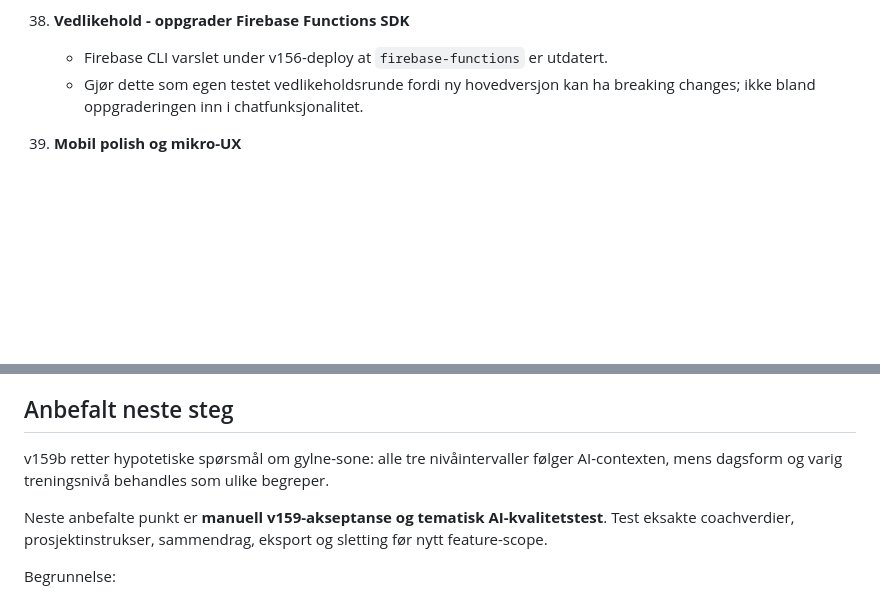
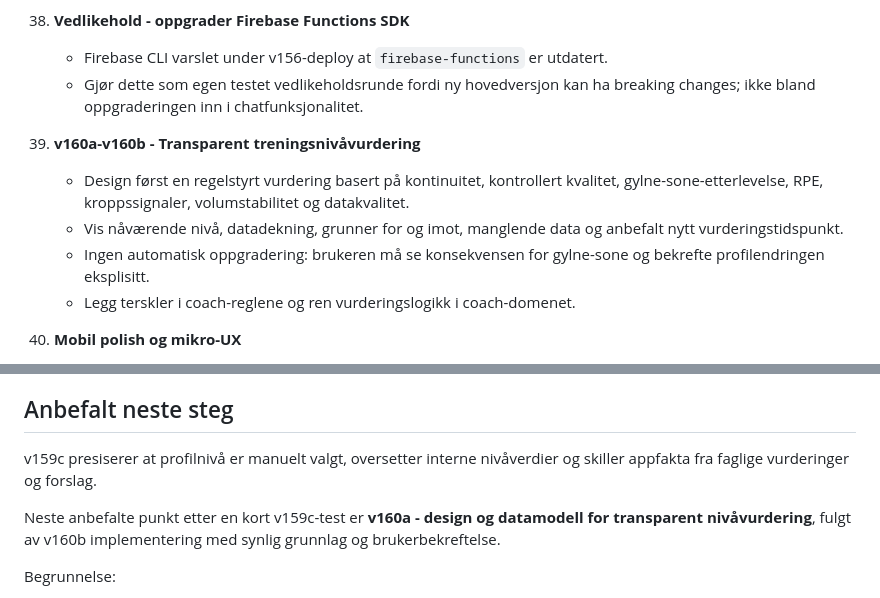
Before and after one commit to espenviigsyversen-droid/training-app, a Markdown page: BACKLOG.md, 2 parts joined by grey strips. Rendered like a GitHub page; blank space fills up the shorter version.

Commit message:
v159c: update BACKLOG.md

```diff
--- a/BACKLOG.md
+++ b/BACKLOG.md
@@ -175,6 +175,12 @@ Prioritert backlog for videre utvikling av Treningsapp.
     - Firebase CLI varslet under v156-deploy at `firebase-functions` er utdatert.
     - Gjør dette som egen testet vedlikeholdsrunde fordi ny hovedversjon kan ha breaking changes; ikke bland oppgraderingen inn i chatfunksjonalitet.
 
+39. **v160a-v160b - Transparent treningsnivåvurdering**
+    - Design først en regelstyrt vurdering basert på kontinuitet, kontrollert kvalitet, gylne-sone-etterlevelse, RPE, kroppssignaler, volumstabilitet og datakvalitet.
+    - Vis nåværende nivå, datadekning, grunner for og imot, manglende data og anbefalt nytt vurderingstidspunkt.
+    - Ingen automatisk oppgradering: brukeren må se konsekvensen for gylne-sone og bekrefte profilendringen eksplisitt.
+    - Legg terskler i coach-reglene og ren vurderingslogikk i coach-domenet.
+
 37. **Mobil polish og mikro-UX**
     - Små forbedringer som gjør appen mer behagelig i daglig bruk.
     - Eksempler: kortere tekster, bedre prioritering på Hjem/Mål, sticky handlinger i modaler og bedre tomtilstander.
@@ -197,9 +203,9 @@ Disse punktene var del av den tidlige v142-idéen, men er bevisst flyttet ut av
 
 ## Anbefalt neste steg
 
-v159b retter hypotetiske spørsmål om gylne-sone: alle tre nivåintervaller følger AI-contexten, mens dagsform og varig treningsnivå behandles som ulike begreper.
+v159c presiserer at profilnivå er manuelt valgt, oversetter interne nivåverdier og skiller appfakta fra faglige vurderinger og forslag.
 
-Neste anbefalte punkt er **manuell v159-akseptanse og tematisk AI-kvalitetstest**. Test eksakte coachverdier, prosjektinstrukser, sammendrag, eksport og sletting før nytt feature-scope.
+Neste anbefalte punkt etter en kort v159c-test er **v160a - design og datamodell for transparent nivåvurdering**, fulgt av v160b implementering med synlig grunnlag og brukerbekreftelse.
 
 Begrunnelse:
 - v143b har etablert en validert parameterkilde med trygg fallback
```
